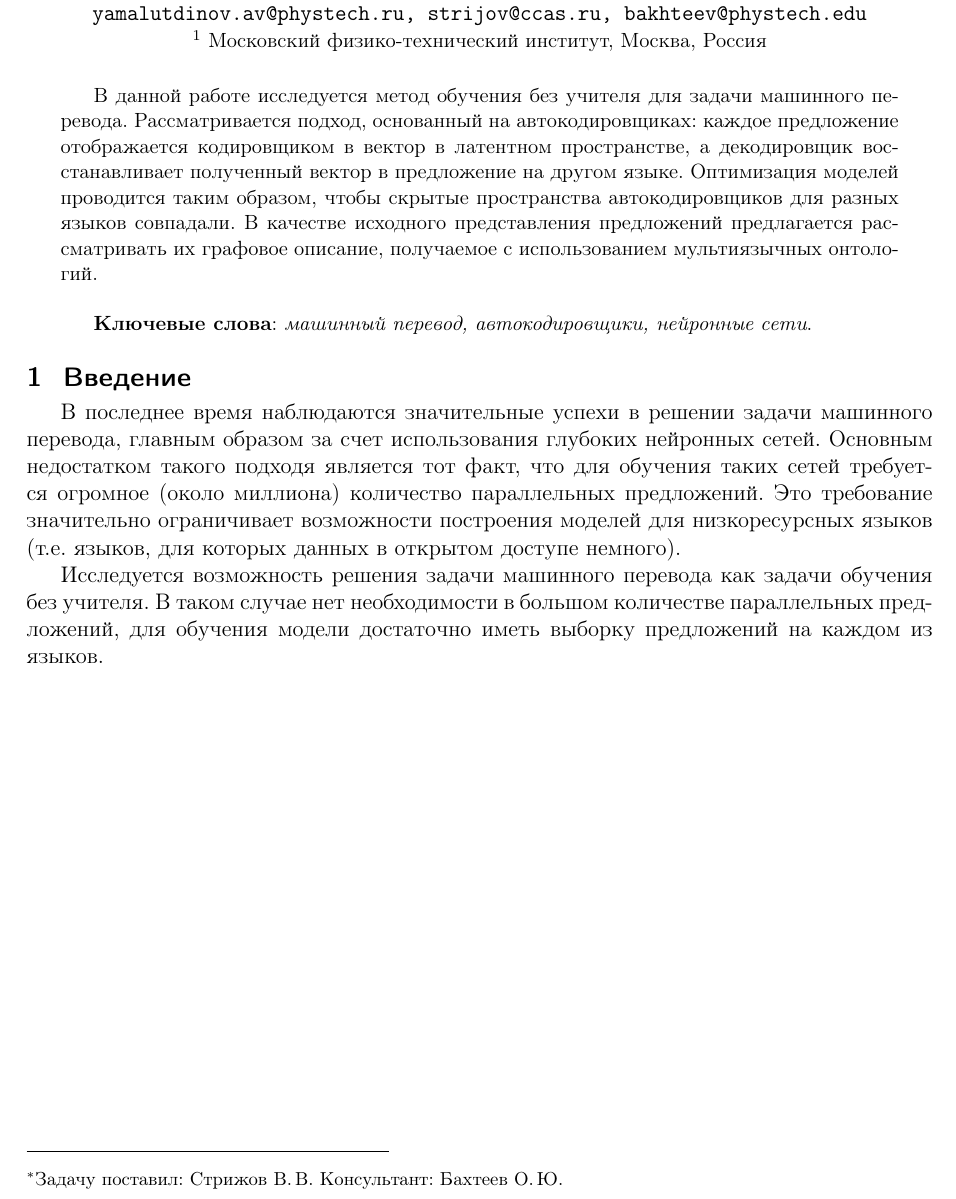
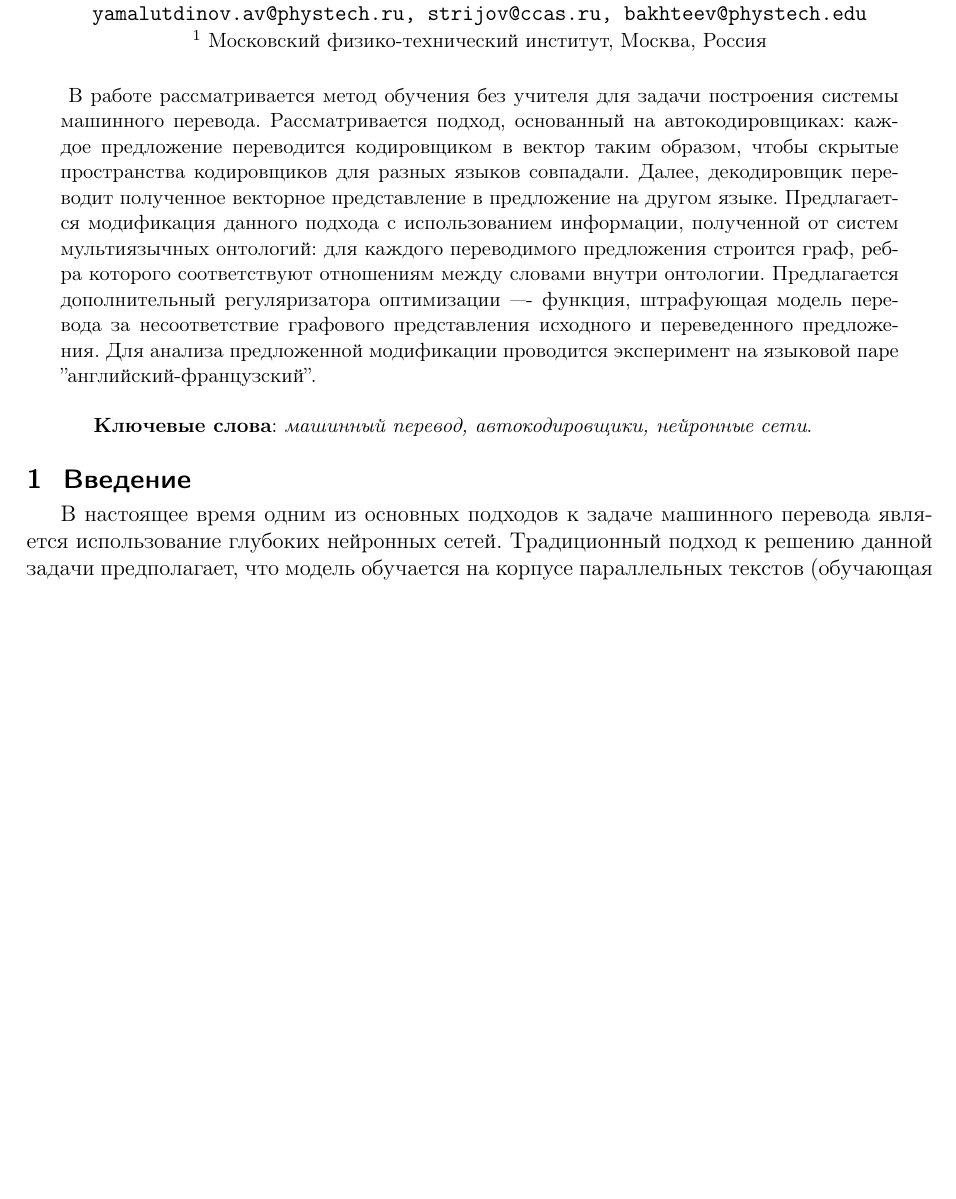
Before and after one commit to Intelligent-Systems-Phystech/2020-Project12, a LaTeX document (doc/main.tex): part of the page, cut so that both start at the same text, the shorter picture padded with empty space. The pictures show the PDF file doc/main.pdf that the author committed with the source.

Commit message:
Add introduction

```diff
--- a/doc/main.tex
+++ b/doc/main.tex
@@ -6,26 +6,19 @@
 \author
 %    [Ямалутдинов~А.\,В.] % список авторов для колонтитула; не нужен, если основной список влезает в колонтитул
 {Ямалутдинов~А.\,В.,  Стрижов~В.\,В., Бахтеев~О.\,Ю.} % основной список авторов, выводимый в оглавление
-[Ямалутдинов~А.\,В.,  Стрижов~В.\,В., Бахтеев~О.\,Ю.$] % список авторов, выводимый в заголовок; не нужен, если он не отличается от основного
-\thanks
-%    {Работа выполнена при финансовой поддержке РФФИ, проект \No\,00-00-00000.
-%   Научный руководитель:  Стрижов~В.\,В.
-{Задачу поставил:  Стрижов~В.\,В.
-	 Консультант:  Бахтеев~О.\,Ю.}
 \email
 {yamalutdinov.av@phystech.ru, strijov@ccas.ru, bakhteev@phystech.edu}
 \organization
 {$^1$ Московский физико-технический институт, Москва, Россия}%; $^2$Организация}
 \abstract
 {
-    В данной работе исследуется метод обучения без учителя для задачи машинного перевода. Рассматривается подход, основанный
-    на автокодировщиках: каждое предложение отображается кодировщиком в вектор в латентном пространстве, а декодировщик восстанавливает
-    полученный вектор в предложение на другом языке. Оптимизация моделей проводится таким образом, чтобы скрытые пространства
-    автокодировщиков для разных языков совпадали. В качестве исходного представления предложений предлагается рассматривать
-    их графовое описание, получаемое с использованием мультиязычных онтологий.
+	В работе рассматривается метод обучения без учителя для задачи построения системы машинного перевода.
+	Рассматривается подход, основанный на автокодировщиках: каждое предложение переводится кодировщиком в вектор таким образом, чтобы скрытые
+	пространства кодировщиков для разных языков совпадали.
+	Далее, декодировщик переводит полученное векторное представление в предложение на другом языке.
+	Предлагается модификация данного подхода с использованием информации, полученной от систем мультиязычных онтологий: для каждого переводимого предложения
+	строится граф, ребра которого соответствуют отношениям между словами внутри онтологии. Предлагается дополнительный регуляризатора оптимизации —- функция,
+	штрафующая модель перевода за несоответствие графового представления исходного и переведенного предложения.
+	Для анализа предложенной модификации проводится эксперимент на языковой паре ''английский-французский''.
     \bigskip
 
-	\textbf{Ключевые слова}: \emph {машинный перевод, автокодировщики, нейронные сети}.}
-\titleEng
-{JMLDA paper example: file jmlda-example.tex}
-\authorEng
@@ -43,10 +29,8 @@
 	\maketitle
 
 	\section{Введение}
-    В последнее время наблюдаются значительные успехи в решении задачи машинного перевода, главным образом за счет использования
-    глубоких нейронных сетей. Основным недостатком такого подходя является тот факт, что для обучения таких сетей требуется огромное
-    (около миллиона) количество параллельных предложений. Это требование значительно ограничивает возможности построения моделей для
-    низкоресурсных языков (т.е. языков, для которых данных в открытом доступе немного).
+	В настоящее время одним из основных подходов к задаче машинного перевода является использование глубоких нейронных сетей.
+	Традиционный подход к решению данной задачи предполагает, что модель обучается на корпусе параллельных текстов
+	(обучающая выборка состоит из пар предложений на разных языках)\cite{neubig2017translation}. Однако в таких моделях для достижения
+	высокого качества перевода необходимы корпуса, состоящие из, как правило, нескольких миллионов параллельных предложений\cite{bahdanu2016corpus}.
 
-    Исследуется возможность решения задачи машинного перевода как задачи обучения без учителя. В таком случае нет необходимости в
-    большом количестве параллельных предложений, для обучения модели достаточно иметь выборку предложений на каждом из языков.
@@ -53,3 +43,11 @@
+	Для исходного и переведенного предложения предлагается строить графовые представления, ребра которых соответствуют отношениям между словами.
+	Далее эти представления планируется использовать для регуляризации модели, т.е. роста функционала ошибки в случае, когда
+	графовые представления исходного и переведенного предложения значительно отличаются.
+
+	В качестве эксперимента планируется перевод предложений между парой языков ''английский-французский''.
+
+	\section{Постановка задачи}
+
 
 	%\begin{State}
 	%    Мотивации и~интерпретации наиболее важны для понимания сути работы.
```
Also changed, not shown: doc/main.pdf, doc/main.tex (23 more changed lines).
